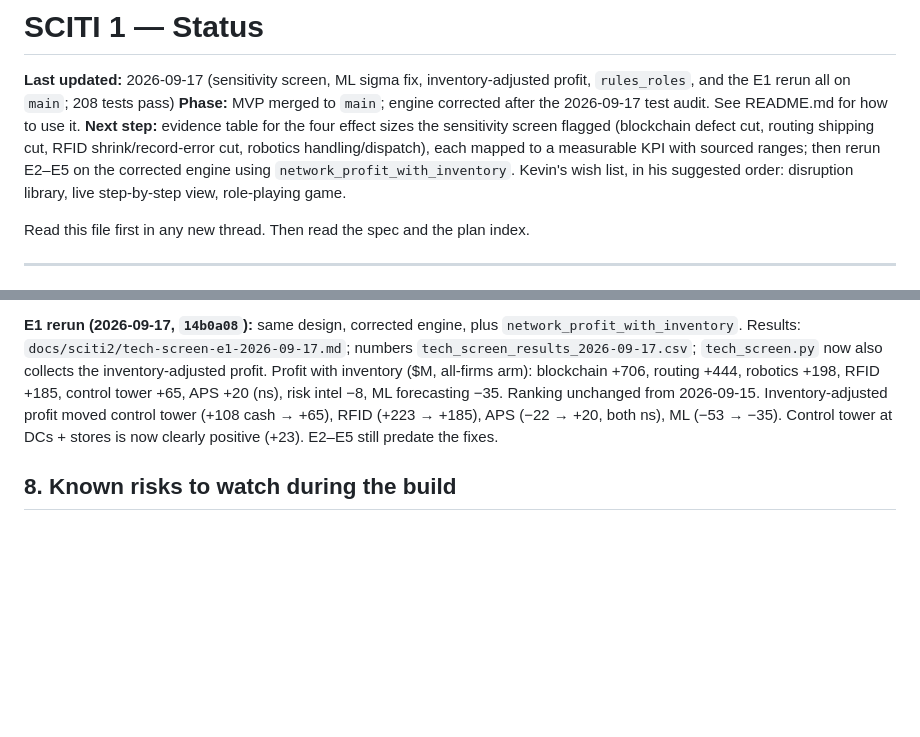
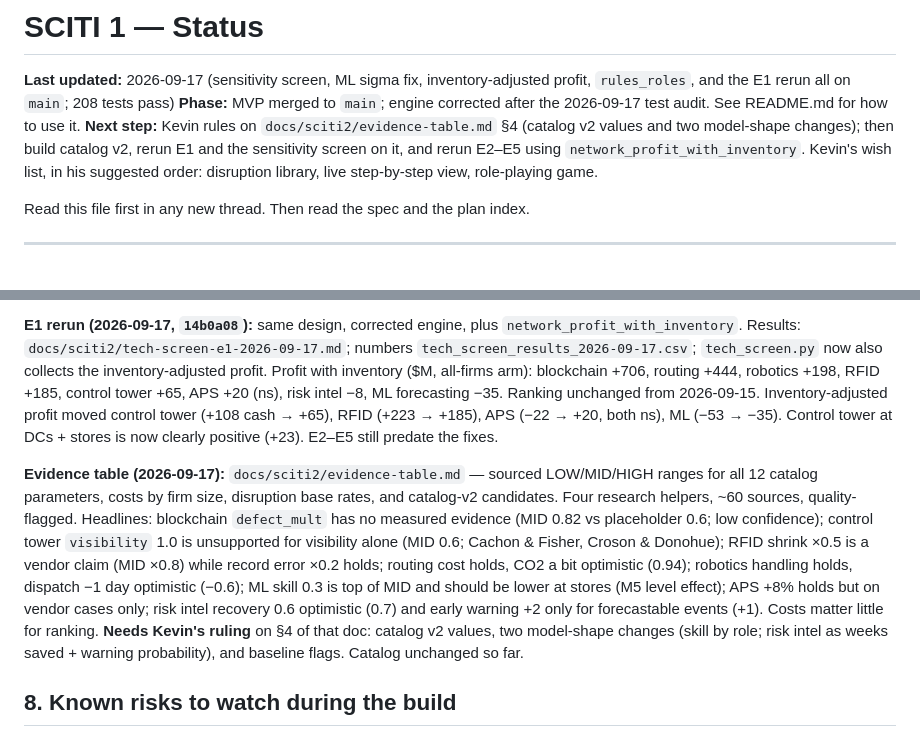
Before and after one commit to KD1960/SCITI-simulation, a Markdown page: STATUS.md, 2 parts joined by grey strips. Drawn GitHub-style; blank space fills up the shorter version.

Commit message:
Add technology evidence table: sourced ranges for all catalog parameters
Co-Authored-By: Claude Fable 5.1 <noreply@anthropic.com>

```diff
--- a/STATUS.md
+++ b/STATUS.md
@@ -2,7 +2,7 @@
 
 **Last updated:** 2026-09-17 (sensitivity screen, ML sigma fix, inventory-adjusted profit, `rules_roles`, and the E1 rerun all on `main`; 208 tests pass)
 **Phase:** MVP merged to `main`; engine corrected after the 2026-09-17 test audit. See README.md for how to use it.
-**Next step:** evidence table for the four effect sizes the sensitivity screen flagged (blockchain defect cut, routing shipping cut, RFID shrink/record-error cut, robotics handling/dispatch), each mapped to a measurable KPI with sourced ranges; then rerun E2–E5 on the corrected engine using `network_profit_with_inventory`. Kevin's wish list, in his suggested order: disruption library, live step-by-step view, role-playing game.
+**Next step:** Kevin rules on `docs/sciti2/evidence-table.md` §4 (catalog v2 values and two model-shape changes); then build catalog v2, rerun E1 and the sensitivity screen on it, and rerun E2–E5 using `network_profit_with_inventory`. Kevin's wish list, in his suggested order: disruption library, live step-by-step view, role-playing game.
 
 Read this file first in any new thread. Then read the spec and the plan index.
 
@@ -221,6 +221,8 @@ Update this table and the "Last updated" line as each task lands.
 
 **E1 rerun (2026-09-17, `14b0a08`):** same design, corrected engine, plus `network_profit_with_inventory`. Results: `docs/sciti2/tech-screen-e1-2026-09-17.md`; numbers `tech_screen_results_2026-09-17.csv`; `tech_screen.py` now also collects the inventory-adjusted profit. Profit with inventory ($M, all-firms arm): blockchain +706, routing +444, robotics +198, RFID +185, control tower +65, APS +20 (ns), risk intel −8, ML forecasting −35. Ranking unchanged from 2026-09-15. Inventory-adjusted profit moved control tower (+108 cash → +65), RFID (+223 → +185), APS (−22 → +20, both ns), ML (−53 → −35). Control tower at DCs + stores is now clearly positive (+23). E2–E5 still predate the fixes.
 
+**Evidence table (2026-09-17):** `docs/sciti2/evidence-table.md` — sourced LOW/MID/HIGH ranges for all 12 catalog parameters, costs by firm size, disruption base rates, and catalog-v2 candidates. Four research helpers, ~60 sources, quality-flagged. Headlines: blockchain `defect_mult` has no measured evidence (MID 0.82 vs placeholder 0.6; low confidence); control tower `visibility` 1.0 is unsupported for visibility alone (MID 0.6; Cachon & Fisher, Croson & Donohue); RFID shrink ×0.5 is a vendor claim (MID ×0.8) while record error ×0.2 holds; routing cost holds, CO2 a bit optimistic (0.94); robotics handling holds, dispatch −1 day optimistic (−0.6); ML skill 0.3 is top of MID and should be lower at stores (M5 level effect); APS +8% holds but on vendor cases only; risk intel recovery 0.6 optimistic (0.7) and early warning +2 only for forecastable events (+1). Costs matter little for ranking. **Needs Kevin's ruling** on §4 of that doc: catalog v2 values, two model-shape changes (skill by role; risk intel as weeks saved + warning probability), and baseline flags. Catalog unchanged so far.
+
 ## 8. Known risks to watch during the build
 
 - **Engine tuning:** the baseline inventory policy may give a low fill rate on real data (Task 10 calibration). If so, debug the policy; don't lower the bar.
```
Also changed, not shown: docs/sciti2/evidence-table.md (added, +200 -0 lines).
